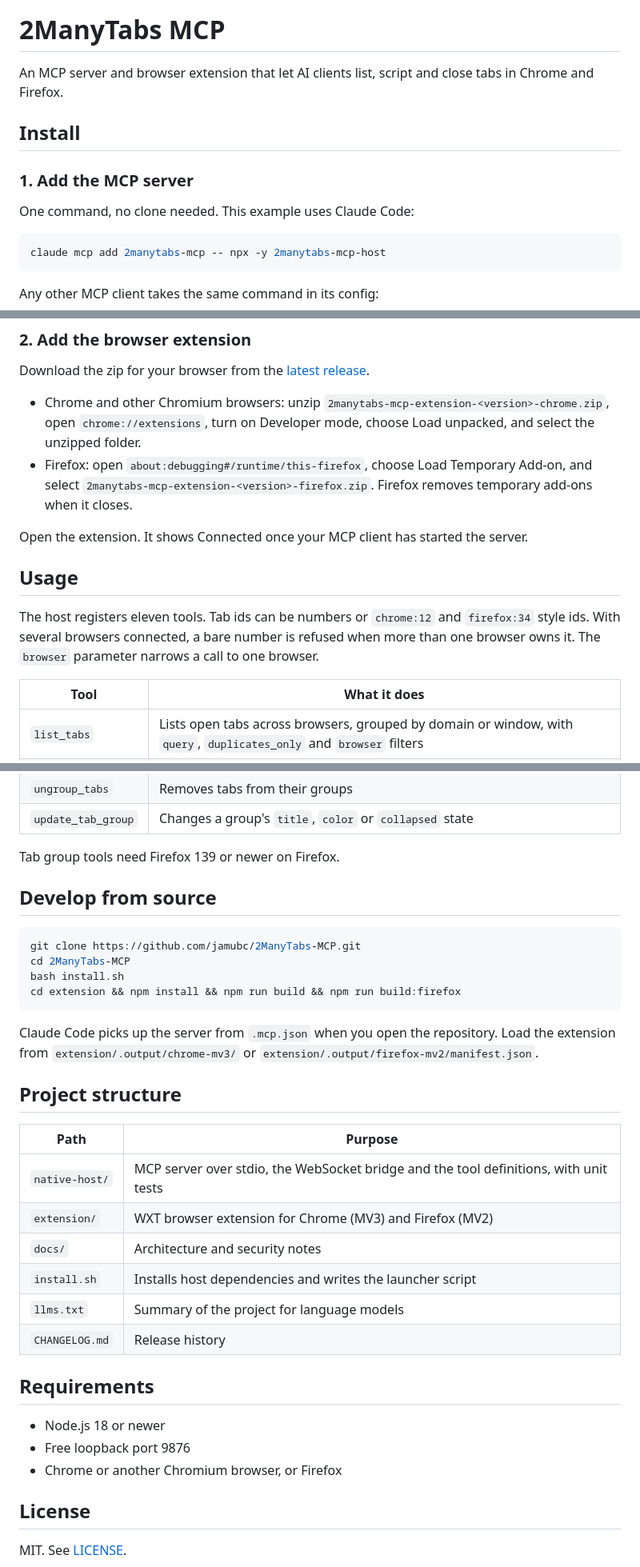
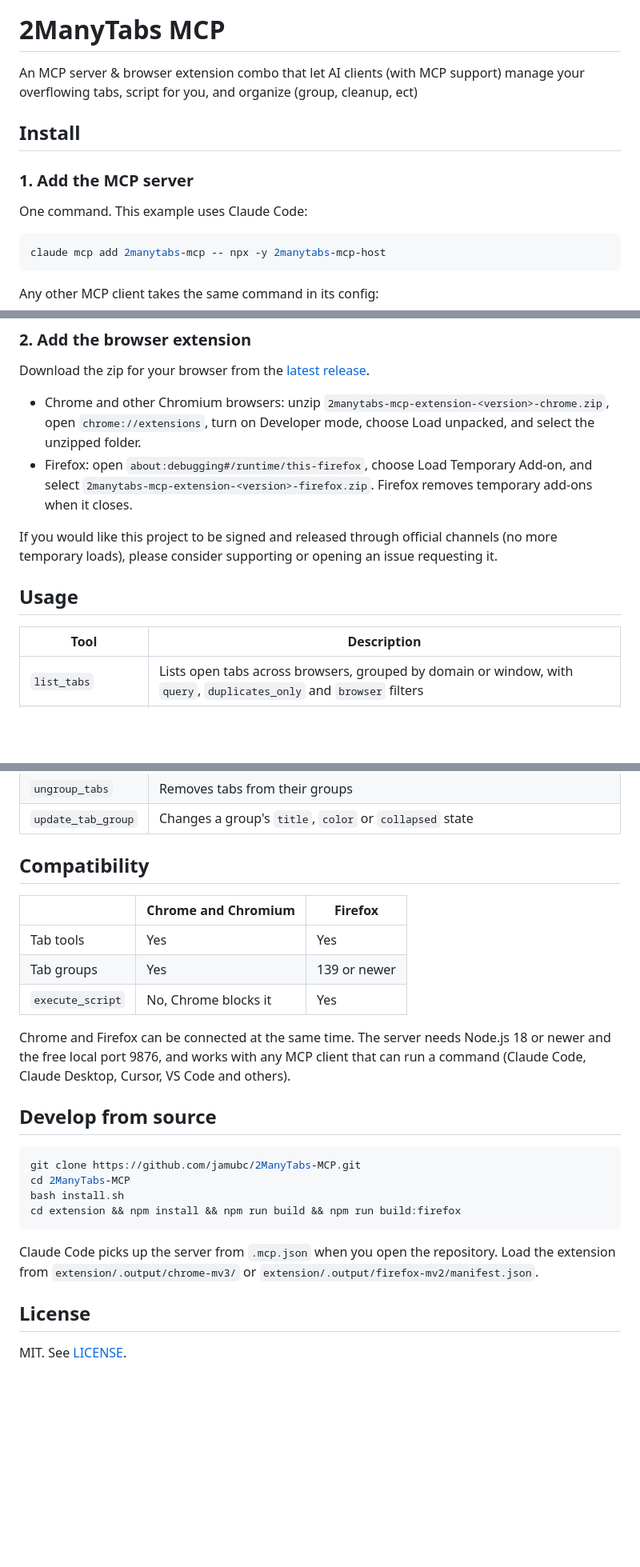
Before and after one commit to jamubc/2ManyTabs-MCP, a Markdown page: README.md, 3 parts joined by grey strips. Shown at 80% size. GitHub-like rendering; blank space fills up the shorter version.

Commit message:
docs: gather browser and client support into a compatibility section
Replaces the separate Firefox 139 note and requirements list with one
table, and states that execute_script does not work in Chrome.

````diff
--- a/README.md
+++ b/README.md
@@ -6,13 +6,13 @@
 
 # 2ManyTabs MCP
 
-An MCP server and browser extension that let AI clients list, script and close tabs in Chrome and Firefox.
+An MCP server & browser extension combo that let AI clients (with MCP support) manage your overflowing tabs, script for you, and organize (group, cleanup, ect)
 
 ## Install
 
 ### 1. Add the MCP server
 
-One command, no clone needed. This example uses Claude Code:
+One command. This example uses Claude Code:
 
 ```shell
 claude mcp add 2manytabs-mcp -- npx -y 2manytabs-mcp-host
@@ -38,13 +38,12 @@ Download the zip for your browser from the [latest release](https://github.com/j
 - Chrome and other Chromium browsers: unzip `2manytabs-mcp-extension-<version>-chrome.zip`, open `chrome://extensions`, turn on Developer mode, choose Load unpacked, and select the unzipped folder.
 - Firefox: open `about:debugging#/runtime/this-firefox`, choose Load Temporary Add-on, and select `2manytabs-mcp-extension-<version>-firefox.zip`. Firefox removes temporary add-ons when it closes.
 
-Open the extension. It shows Connected once your MCP client has started the server.
+If you would like this project to be signed and released through official channels (no more temporary loads), please consider supporting or opening an issue requesting it.
 
 ## Usage
 
-The host registers eleven tools. Tab ids can be numbers or `chrome:12` and `firefox:34` style ids. With several browsers connected, a bare number is refused when more than one browser owns it. The `browser` parameter narrows a call to one browser.
 
-| Tool | What it does |
+| Tool | Description |
 |---|---|
 | `list_tabs` | Lists open tabs across browsers, grouped by domain or window, with `query`, `duplicates_only` and `browser` filters |
 | `execute_script` | Runs JavaScript in a tab, in the `ISOLATED` or `MAIN` world, and returns the result |
@@ -58,7 +57,15 @@ The host registers eleven tools. Tab ids can be numbers or `chrome:12` and `fire
 | `ungroup_tabs` | Removes tabs from their groups |
 | `update_tab_group` | Changes a group's `title`, `color` or `collapsed` state |
 
-Tab group tools need Firefox 139 or newer on Firefox.
+## Compatibility
+
+| | Chrome and Chromium | Firefox |
+|---|---|---|
+| Tab tools | Yes | Yes |
+| Tab groups | Yes | 139 or newer |
+| `execute_script` | No, Chrome blocks it | Yes |
+
+Chrome and Firefox can be connected at the same time. The server needs Node.js 18 or newer and the free local port 9876, and works with any MCP client that can run a command (Claude Code, Claude Desktop, Cursor, VS Code and others).
 
 ## Develop from source
 
@@ -71,23 +78,6 @@ cd extension && npm install && npm run build && npm run build:firefox
 
 Claude Code picks up the server from `.mcp.json` when you open the repository. Load the extension from `extension/.output/chrome-mv3/` or `extension/.output/firefox-mv2/manifest.json`.
 
-## Project structure
-
-| Path | Purpose |
-|---|---|
-| `native-host/` | MCP server over stdio, the WebSocket bridge and the tool definitions, with unit tests |
-| `extension/` | WXT browser extension for Chrome (MV3) and Firefox (MV2) |
-| `docs/` | Architecture and security notes |
-| `install.sh` | Installs host dependencies and writes the launcher script |
-| `llms.txt` | Summary of the project for language models |
-| `CHANGELOG.md` | Release history |
-
-## Requirements
-
-- Node.js 18 or newer
-- Free loopback port 9876
-- Chrome or another Chromium browser, or Firefox
-
 ## License
 
 MIT. See [LICENSE](LICENSE).
````
